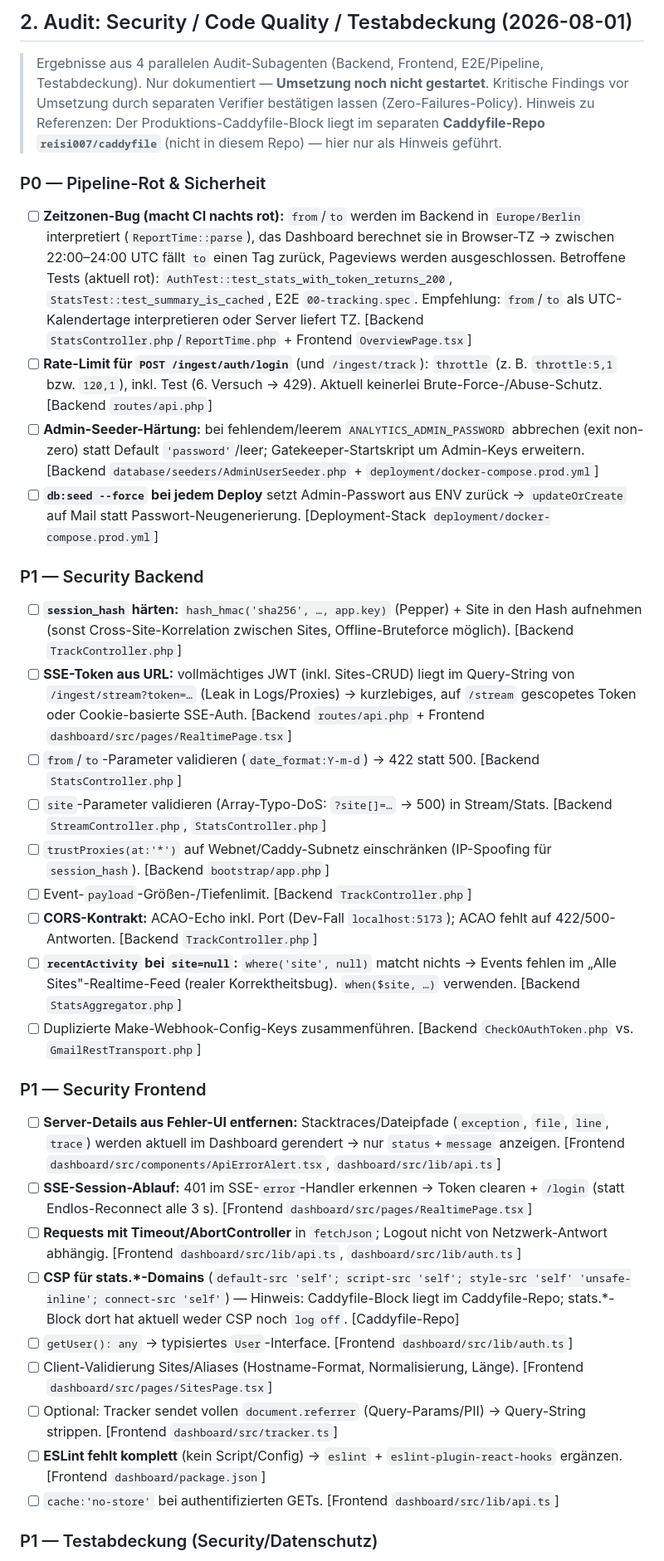
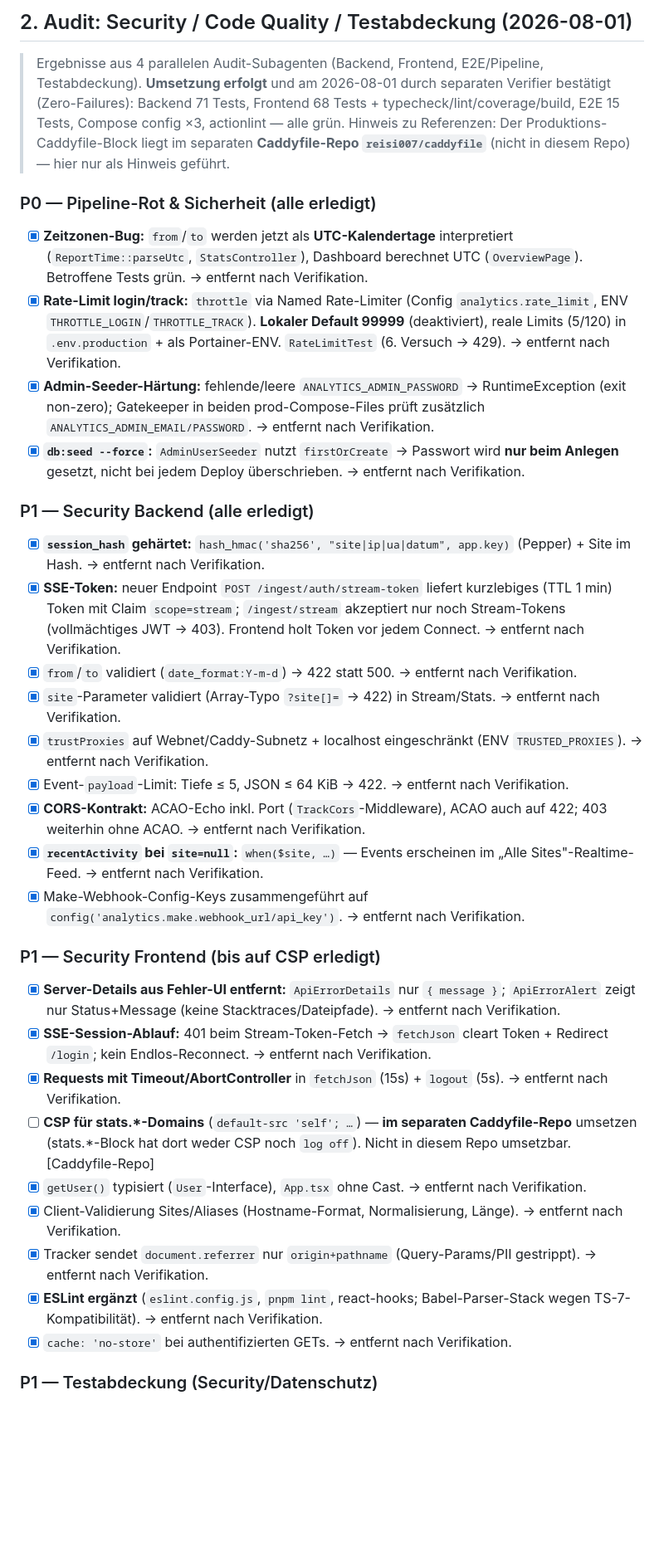
Before and after one commit to reisi007/analytics, a Markdown page: Agents.todo.md, the part around one of its changes. Shown at 83% size. Drawn GitHub-style; blank space fills up the shorter version.

```diff
--- a/Agents.todo.md
+++ b/Agents.todo.md
@@ -53,35 +53,35 @@
 
 ## 2. Audit: Security / Code Quality / Testabdeckung (2026-08-01)
 > Ergebnisse aus 4 parallelen Audit-Subagenten (Backend, Frontend, E2E/Pipeline, Testabdeckung).
-> Nur dokumentiert — **Umsetzung noch nicht gestartet**. Kritische Findings vor Umsetzung durch separaten Verifier bestätigen lassen (Zero-Failures-Policy).
+> **Umsetzung erfolgt** und am 2026-08-01 durch separaten Verifier bestätigt (Zero-Failures): Backend 71 Tests, Frontend 68 Tests + typecheck/lint/coverage/build, E2E 15 Tests, Compose config ×3, actionlint — alle grün.
 > Hinweis zu Referenzen: Der Produktions-Caddyfile-Block liegt im separaten **Caddyfile-Repo `reisi007/caddyfile`** (nicht in diesem Repo) — hier nur als Hinweis geführt.
 
-### P0 — Pipeline-Rot & Sicherheit
-- [ ] **Zeitzonen-Bug (macht CI nachts rot):** `from`/`to` werden im Backend in `Europe/Berlin` interpretiert (`ReportTime::parse`), das Dashboard berechnet sie in Browser-TZ → zwischen 22:00–24:00 UTC fällt `to` einen Tag zurück, Pageviews werden ausgeschlossen. Betroffene Tests (aktuell rot): `AuthTest::test_stats_with_token_returns_200`, `StatsTest::test_summary_is_cached`, E2E `00-tracking.spec`. Empfehlung: `from`/`to` als UTC-Kalendertage interpretieren oder Server liefert TZ. [Backend `StatsController.php`/`ReportTime.php` + Frontend `OverviewPage.tsx`]
-- [ ] **Rate-Limit für `POST /ingest/auth/login`** (und `/ingest/track`): `throttle` (z. B. `throttle:5,1` bzw. `120,1`), inkl. Test (6. Versuch → 429). Aktuell keinerlei Brute-Force-/Abuse-Schutz. [Backend `routes/api.php`]
-- [ ] **Admin-Seeder-Härtung:** bei fehlendem/leerem `ANALYTICS_ADMIN_PASSWORD` abbrechen (exit non-zero) statt Default `'password'`/leer; Gatekeeper-Startskript um Admin-Keys erweitern. [Backend `database/seeders/AdminUserSeeder.php` + `deployment/docker-compose.prod.yml`]
-- [ ] **`db:seed --force` bei jedem Deploy** setzt Admin-Passwort aus ENV zurück → `updateOrCreate` auf Mail statt Passwort-Neugenerierung. [Deployment-Stack `deployment/docker-compose.prod.yml`]
+### P0 — Pipeline-Rot & Sicherheit (alle erledigt)
+- [x] **Zeitzonen-Bug:** `from`/`to` werden jetzt als **UTC-Kalendertage** interpretiert (`ReportTime::parseUtc`, `StatsController`), Dashboard berechnet UTC (`OverviewPage`). Betroffene Tests grün. → entfernt nach Verifikation.
+- [x] **Rate-Limit login/track:** `throttle` via Named Rate-Limiter (Config `analytics.rate_limit`, ENV `THROTTLE_LOGIN`/`THROTTLE_TRACK`). **Lokaler Default 99999** (deaktiviert), reale Limits (5/120) in `.env.production` + als Portainer-ENV. `RateLimitTest` (6. Versuch → 429). → entfernt nach Verifikation.
+- [x] **Admin-Seeder-Härtung:** fehlende/leere `ANALYTICS_ADMIN_PASSWORD` → RuntimeException (exit non-zero); Gatekeeper in beiden prod-Compose-Files prüft zusätzlich `ANALYTICS_ADMIN_EMAIL/PASSWORD`. → entfernt nach Verifikation.
+- [x] **`db:seed --force`:** `AdminUserSeeder` nutzt `firstOrCreate` → Passwort wird **nur beim Anlegen** gesetzt, nicht bei jedem Deploy überschrieben. → entfernt nach Verifikation.
 
-### P1 — Security Backend
-- [ ] **`session_hash` härten:** `hash_hmac('sha256', …, app.key)` (Pepper) + Site in den Hash aufnehmen (sonst Cross-Site-Korrelation zwischen Sites, Offline-Bruteforce möglich). [Backend `TrackController.php`]
-- [ ] **SSE-Token aus URL:** vollmächtiges JWT (inkl. Sites-CRUD) liegt im Query-String von `/ingest/stream?token=…` (Leak in Logs/Proxies) → kurzlebiges, auf `/stream` gescopetes Token oder Cookie-basierte SSE-Auth. [Backend `routes/api.php` + Frontend `dashboard/src/pages/RealtimePage.tsx`]
-- [ ] `from`/`to`-Parameter validieren (`date_format:Y-m-d`) → 422 statt 500. [Backend `StatsController.php`]
-- [ ] `site`-Parameter validieren (Array-Typo-DoS: `?site[]=…` → 500) in Stream/Stats. [Backend `StreamController.php`, `StatsController.php`]
-- [ ] `trustProxies(at:'*')` auf Webnet/Caddy-Subnetz einschränken (IP-Spoofing für `session_hash`). [Backend `bootstrap/app.php`]
-- [ ] Event-`payload`-Größen-/Tiefenlimit. [Backend `TrackController.php`]
-- [ ] **CORS-Kontrakt:** ACAO-Echo inkl. Port (Dev-Fall `localhost:5173`); ACAO fehlt auf 422/500-Antworten. [Backend `TrackController.php`]
-- [ ] **`recentActivity` bei `site=null`:** `where('site', null)` matcht nichts → Events fehlen im „Alle Sites"-Realtime-Feed (realer Korrektheitsbug). `when($site, …)` verwenden. [Backend `StatsAggregator.php`]
-- [ ] Duplizierte Make-Webhook-Config-Keys zusammenführen. [Backend `CheckOAuthToken.php` vs. `GmailRestTransport.php`]
+### P1 — Security Backend (alle erledigt)
+- [x] **`session_hash` gehärtet:** `hash_hmac('sha256', "site|ip|ua|datum", app.key)` (Pepper) + Site im Hash. → entfernt nach Verifikation.
+- [x] **SSE-Token:** neuer Endpoint `POST /ingest/auth/stream-token` liefert kurzlebiges (TTL 1 min) Token mit Claim `scope=stream`; `/ingest/stream` akzeptiert nur noch Stream-Tokens (vollmächtiges JWT → 403). Frontend holt Token vor jedem Connect. → entfernt nach Verifikation.
+- [x] `from`/`to` validiert (`date_format:Y-m-d`) → 422 statt 500. → entfernt nach Verifikation.
+- [x] `site`-Parameter validiert (Array-Typo `?site[]=` → 422) in Stream/Stats. → entfernt nach Verifikation.
+- [x] `trustProxies` auf Webnet/Caddy-Subnetz + localhost eingeschränkt (ENV `TRUSTED_PROXIES`). → entfernt nach Verifikation.
+- [x] Event-`payload`-Limit: Tiefe ≤ 5, JSON ≤ 64 KiB → 422. → entfernt nach Verifikation.
+- [x] **CORS-Kontrakt:** ACAO-Echo inkl. Port (`TrackCors`-Middleware), ACAO auch auf 422; 403 weiterhin ohne ACAO. → entfernt nach Verifikation.
+- [x] **`recentActivity` bei `site=null`:** `when($site, …)` — Events erscheinen im „Alle Sites"-Realtime-Feed. → entfernt nach Verifikation.
+- [x] Make-Webhook-Config-Keys zusammengeführt auf `config('analytics.make.webhook_url/api_key')`. → entfernt nach Verifikation.
 
-### P1 — Security Frontend
-- [ ] **Server-Details aus Fehler-UI entfernen:** Stacktraces/Dateipfade (`exception`, `file`, `line`, `trace`) werden aktuell im Dashboard gerendert → nur `status`+`message` anzeigen. [Frontend `dashboard/src/components/ApiErrorAlert.tsx`, `dashboard/src/lib/api.ts`]
-- [ ] **SSE-Session-Ablauf:** 401 im SSE-`error`-Handler erkennen → Token clearen + `/login` (statt Endlos-Reconnect alle 3 s). [Frontend `dashboard/src/pages/RealtimePage.tsx`]
-- [ ] **Requests mit Timeout/AbortController** in `fetchJson`; Logout nicht von Netzwerk-Antwort abhängig. [Frontend `dashboard/src/lib/api.ts`, `dashboard/src/lib/auth.ts`]
-- [ ] **CSP für stats.\*-Domains** (`default-src 'self'; script-src 'self'; style-src 'self' 'unsafe-inline'; connect-src 'self'`) — Hinweis: Caddyfile-Block liegt im Caddyfile-Repo; stats.*-Block dort hat aktuell weder CSP noch `log off`. [Caddyfile-Repo]
-- [ ] `getUser(): any` → typisiertes `User`-Interface. [Frontend `dashboard/src/lib/auth.ts`]
-- [ ] Client-Validierung Sites/Aliases (Hostname-Format, Normalisierung, Länge). [Frontend `dashboard/src/pages/SitesPage.tsx`]
-- [ ] Optional: Tracker sendet vollen `document.referrer` (Query-Params/PII) → Query-String strippen. [Frontend `dashboard/src/tracker.ts`]
-- [ ] **ESLint fehlt komplett** (kein Script/Config) → `eslint` + `eslint-plugin-react-hooks` ergänzen. [Frontend `dashboard/package.json`]
-- [ ] `cache:'no-store'` bei authentifizierten GETs. [Frontend `dashboard/src/lib/api.ts`]
+### P1 — Security Frontend (bis auf CSP erledigt)
+- [x] **Server-Details aus Fehler-UI entfernt:** `ApiErrorDetails` nur `{ message }`; `ApiErrorAlert` zeigt nur Status+Message (keine Stacktraces/Dateipfade). → entfernt nach Verifikation.
+- [x] **SSE-Session-Ablauf:** 401 beim Stream-Token-Fetch → `fetchJson` cleart Token + Redirect `/login`; kein Endlos-Reconnect. → entfernt nach Verifikation.
+- [x] **Requests mit Timeout/AbortController** in `fetchJson` (15s) + `logout` (5s). → entfernt nach Verifikation.
+- [ ] **CSP für stats.\*-Domains** (`default-src 'self'; …`) — **im separaten Caddyfile-Repo** umsetzen (stats.*-Block hat dort weder CSP noch `log off`). Nicht in diesem Repo umsetzbar. [Caddyfile-Repo]
+- [x] `getUser()` typisiert (`User`-Interface), `App.tsx` ohne Cast. → entfernt nach Verifikation.
+- [x] Client-Validierung Sites/Aliases (Hostname-Format, Normalisierung, Länge). → entfernt nach Verifikation.
+- [x] Tracker sendet `document.referrer` nur `origin+pathname` (Query-Params/PII gestrippt). → entfernt nach Verifikation.
+- [x] **ESLint ergänzt** (`eslint.config.js`, `pnpm lint`, react-hooks; Babel-Parser-Stack wegen TS-7-Kompatibilität). → entfernt nach Verifikation.
+- [x] `cache: 'no-store'` bei authentifizierten GETs. → entfernt nach Verifikation.
 
 ### P1 — Testabdeckung (Security/Datenschutz)
```
Also changed, not shown: other parts of Agents.todo.md (+39 -20 lines), Agents.md (+3 -0 lines), README.md (+22 -10 lines).
